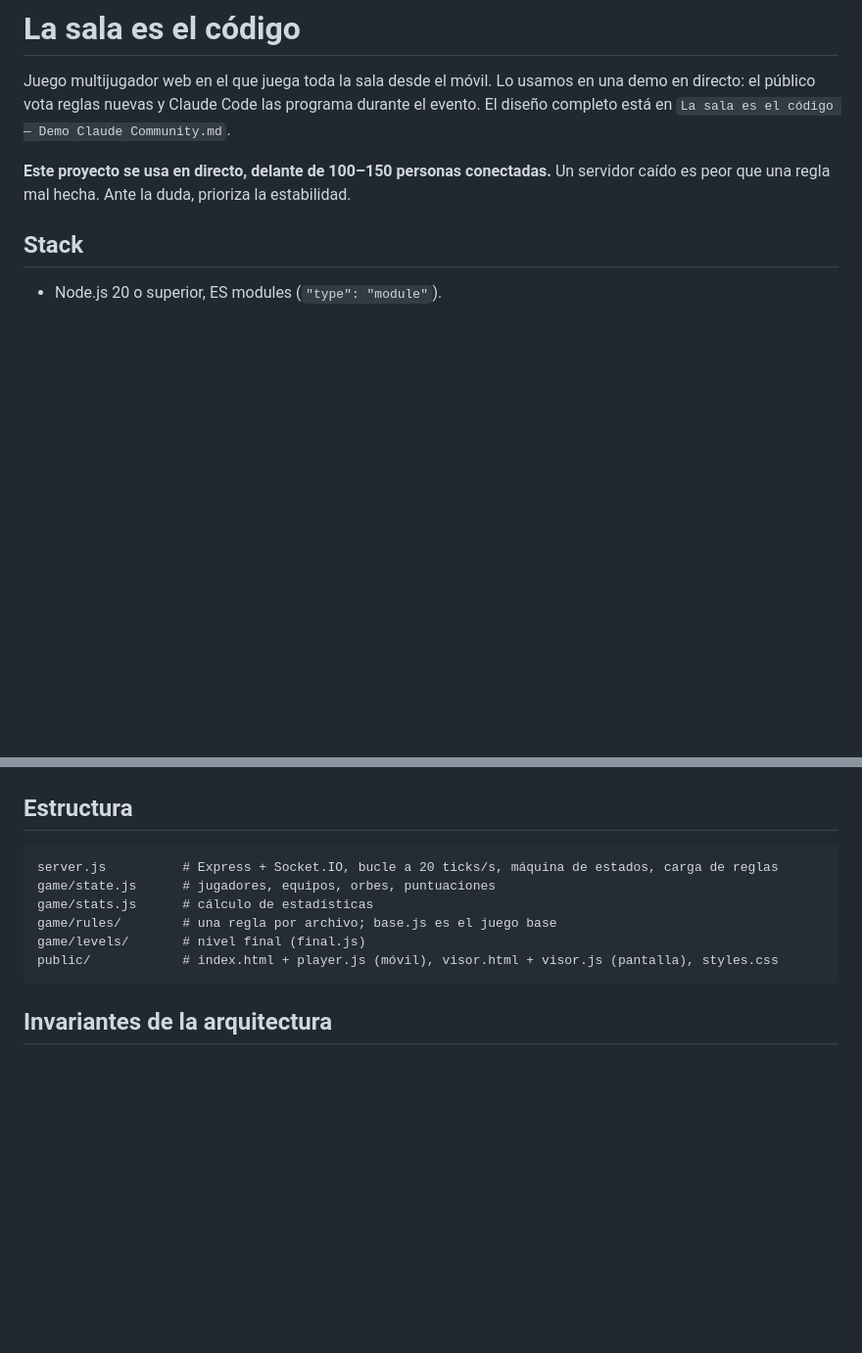
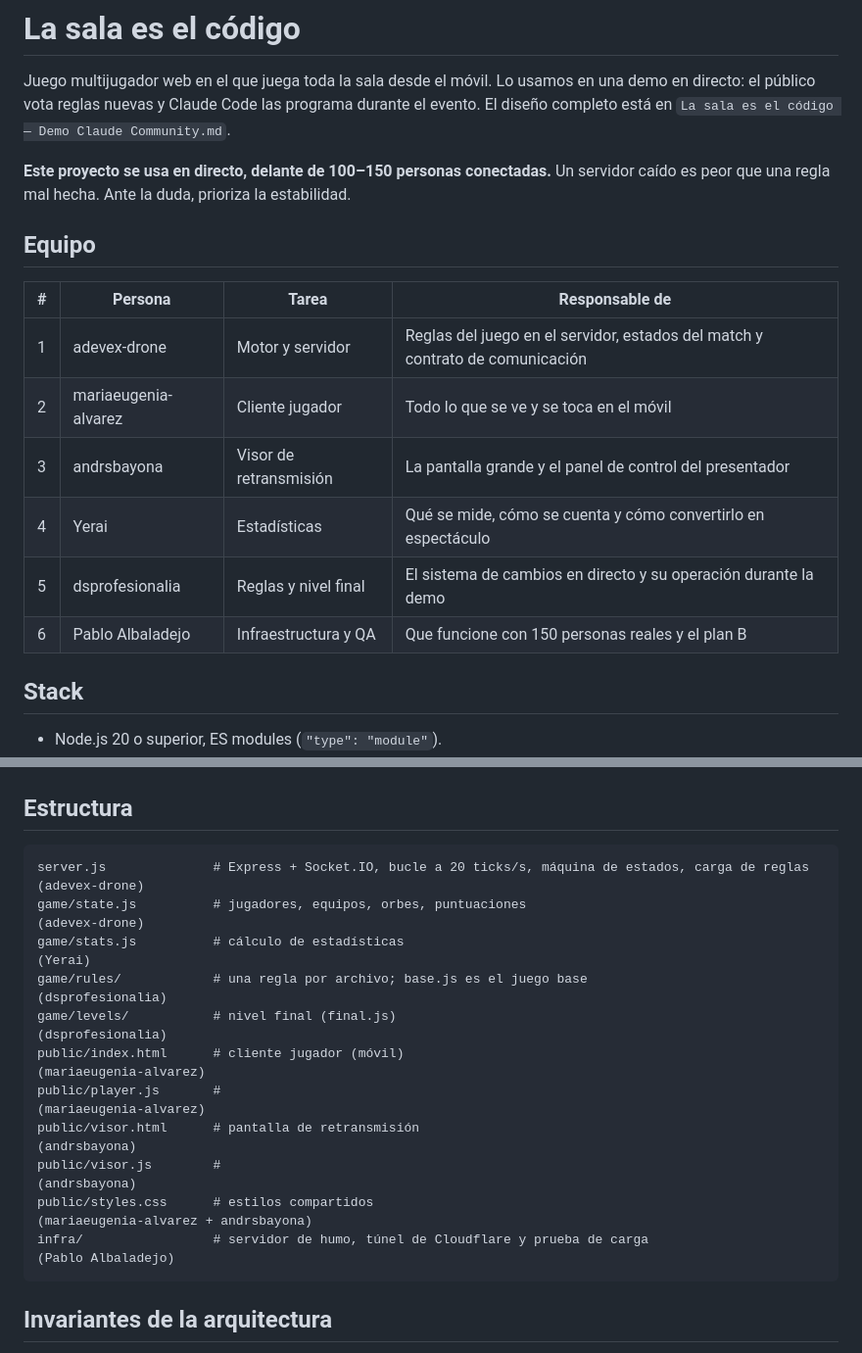
Before and after one commit to mariaeugenia-alvarez/madrid-opus-build-day, a Markdown page: CLAUDE.md, 2 parts joined by grey strips. Shown at 98% size. Rendered like a GitHub page; blank space fills up the shorter version.

Commit message:
Añade el equipo y los responsables de cada archivo a CLAUDE.md
Co-Authored-By: Claude Opus 5.5 <noreply@anthropic.com>

````diff
--- a/CLAUDE.md
+++ b/CLAUDE.md
@@ -3,6 +3,17 @@
 Juego multijugador web en el que juega toda la sala desde el móvil. Lo usamos en una demo en directo: el público vota reglas nuevas y Claude Code las programa durante el evento. El diseño completo está en `La sala es el código — Demo Claude Community.md`.
 
 **Este proyecto se usa en directo, delante de 100–150 personas conectadas.** Un servidor caído es peor que una regla mal hecha. Ante la duda, prioriza la estabilidad.
+
+## Equipo
+
+| # | Persona | Tarea | Responsable de |
+| --- | --- | --- | --- |
+| 1 | adevex-drone | Motor y servidor | Reglas del juego en el servidor, estados del match y contrato de comunicación |
+| 2 | mariaeugenia-alvarez | Cliente jugador | Todo lo que se ve y se toca en el móvil |
+| 3 | andrsbayona | Visor de retransmisión | La pantalla grande y el panel de control del presentador |
+| 4 | Yerai | Estadísticas | Qué se mide, cómo se cuenta y cómo convertirlo en espectáculo |
+| 5 | dsprofesionalia | Reglas y nivel final | El sistema de cambios en directo y su operación durante la demo |
+| 6 | Pablo Albaladejo | Infraestructura y QA | Que funcione con 150 personas reales y el plan B |
 
 ## Stack
 
@@ -28,12 +39,17 @@ cloudflared tunnel --url http://localhost:3000 # URL pública para el QR
 ## Estructura
 
 ```text
-server.js          # Express + Socket.IO, bucle a 20 ticks/s, máquina de estados, carga de reglas
-game/state.js      # jugadores, equipos, orbes, puntuaciones
-game/stats.js      # cálculo de estadísticas
-game/rules/        # una regla por archivo; base.js es el juego base
-game/levels/       # nivel final (final.js)
-public/            # index.html + player.js (móvil), visor.html + visor.js (pantalla), styles.css
+server.js              # Express + Socket.IO, bucle a 20 ticks/s, máquina de estados, carga de reglas  (adevex-drone)
+game/state.js          # jugadores, equipos, orbes, puntuaciones                                     (adevex-drone)
+game/stats.js          # cálculo de estadísticas                                                     (Yerai)
+game/rules/            # una regla por archivo; base.js es el juego base                             (dsprofesionalia)
+game/levels/           # nivel final (final.js)                                                      (dsprofesionalia)
+public/index.html      # cliente jugador (móvil)                                                     (mariaeugenia-alvarez)
+public/player.js       #                                                                             (mariaeugenia-alvarez)
+public/visor.html      # pantalla de retransmisión                                                   (andrsbayona)
+public/visor.js        #                                                                             (andrsbayona)
+public/styles.css      # estilos compartidos                                                         (mariaeugenia-alvarez + andrsbayona)
+infra/                 # servidor de humo, túnel de Cloudflare y prueba de carga                     (Pablo Albaladejo)
 ```
 
 ## Invariantes de la arquitectura
````
